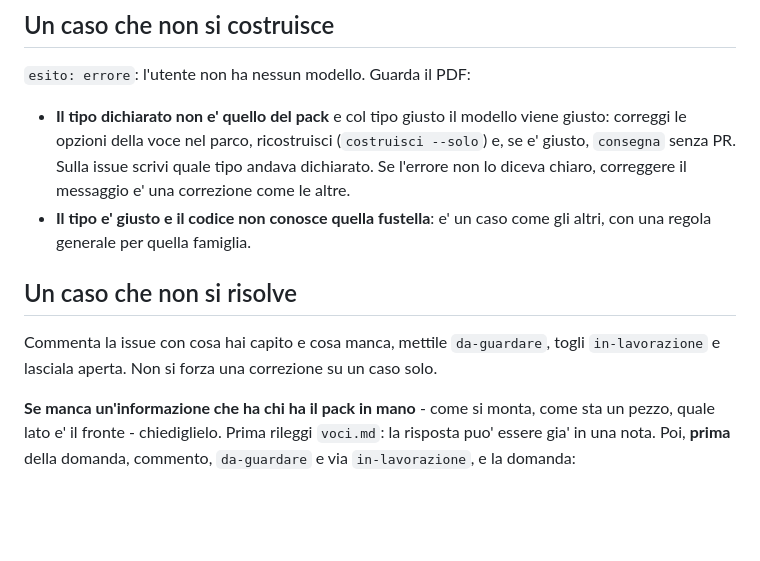
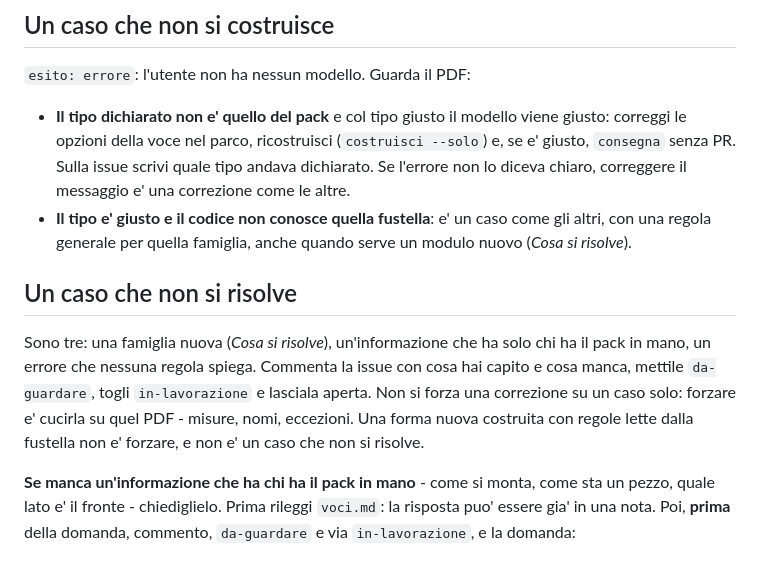
Before and after one commit to iccio84/pack3d-studio, a Markdown page: CODA.md, the part around one of its changes. Drawn GitHub-style; blank space fills up the shorter version.

```diff
--- a/CODA.md
+++ b/CODA.md
@@ -221,13 +264,18 @@ fondato, guardando il foglio e i difetti:
   scrivi quale tipo andava dichiarato. Se l'errore non lo diceva chiaro,
   correggere il messaggio e' una correzione come le altre.
 - **Il tipo e' giusto e il codice non conosce quella fustella**: e' un caso
-  come gli altri, con una regola generale per quella famiglia.
+  come gli altri, con una regola generale per quella famiglia, anche quando
+  serve un modulo nuovo (*Cosa si risolve*).
 
 ## Un caso che non si risolve
 
-Commenta la issue con cosa hai capito e cosa manca, mettile `da-guardare`,
-togli `in-lavorazione` e lasciala aperta. Non si forza una correzione su un
-caso solo.
+Sono tre: una famiglia nuova (*Cosa si risolve*), un'informazione che ha
+solo chi ha il pack in mano, un errore che nessuna regola spiega. Commenta
+la issue con cosa hai capito e cosa manca, mettile `da-guardare`, togli
+`in-lavorazione` e lasciala aperta. Non si forza una correzione su un caso
+solo: forzare e' cucirla su quel PDF - misure, nomi, eccezioni. Una forma
+nuova costruita con regole lette dalla fustella non e' forzare, e non e' un
+caso che non si risolve.
 
 **Se manca un'informazione che ha chi ha il pack in mano** - come si monta,
 come sta un pezzo, quale lato e' il fronte - chiediglielo. Prima rileggi
```
Also changed, not shown: other parts of CODA.md (+43 -0 lines).
